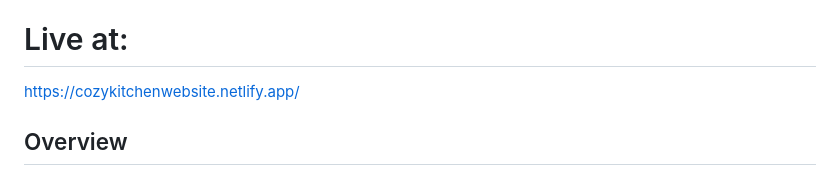
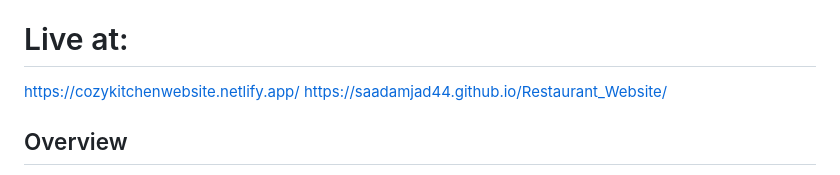
Before and after one commit to saadamjad44/Restaurant_Website, a Markdown page: README.md, the part around the change. Rendered like a GitHub page.

Commit message:
Add GitHub Pages link to README
Added a new live link to the README for the GitHub Pages version.

```diff
--- a/README.md
+++ b/README.md
@@ -4,6 +4,7 @@ A beautiful, fully responsive restaurant website featuring online ordering, tabl
 
 # Live at:
 https://cozykitchenwebsite.netlify.app/
+https://saadamjad44.github.io/Restaurant_Website/
 
 ## Overview
 
```
